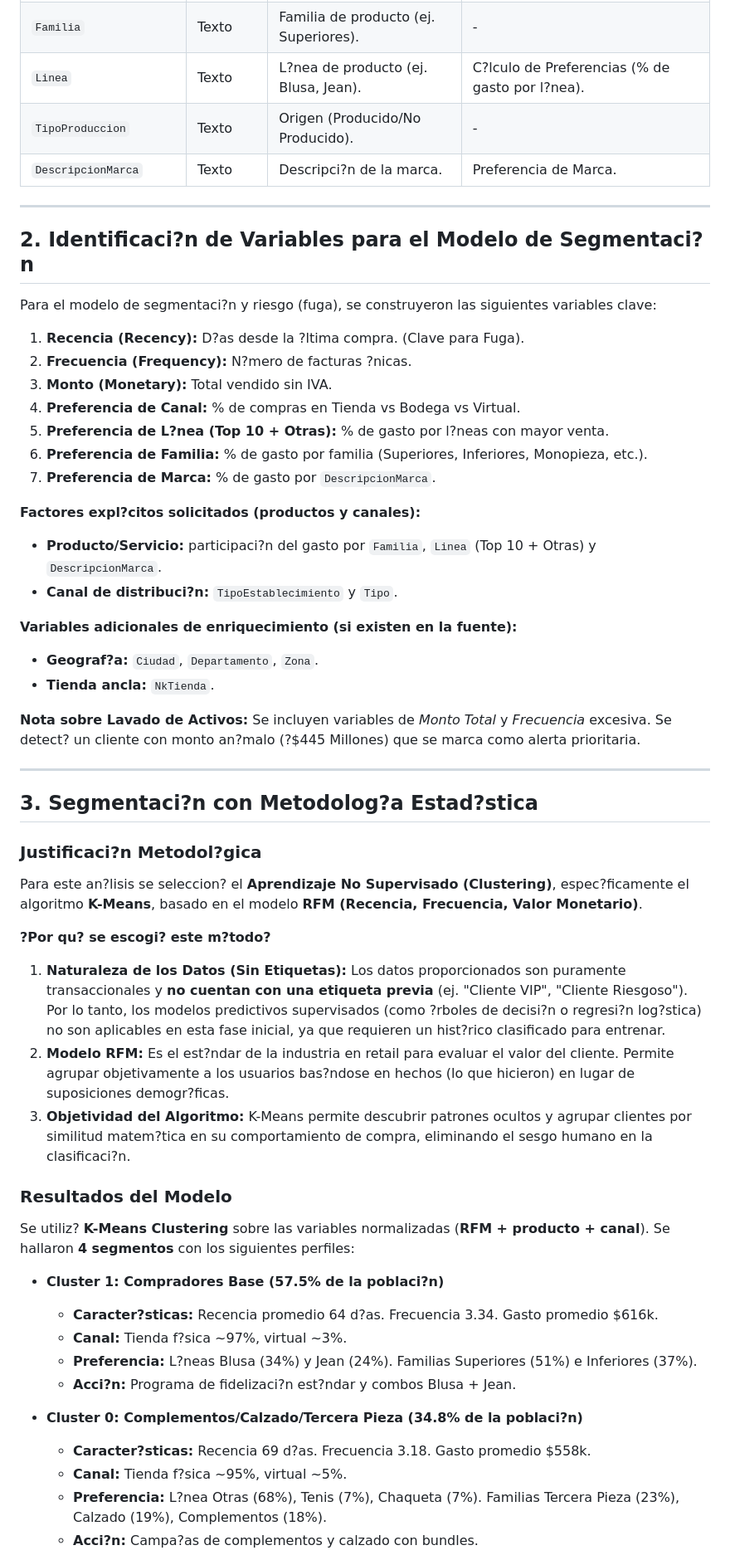
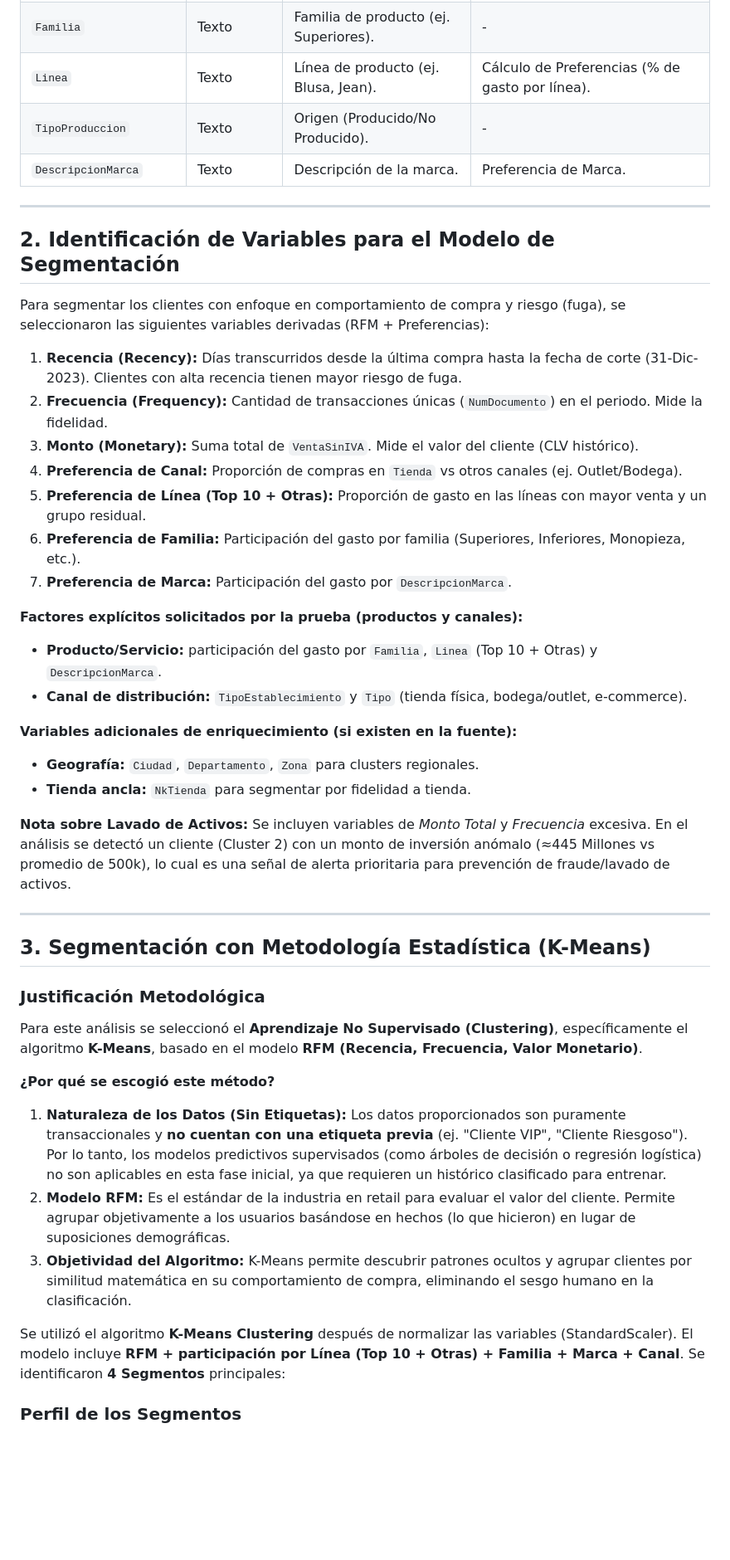
Before and after one commit to jaep321/Prueba_StudioF, a Markdown page: README.md, the part around the change printed below. Shown: that part at 83% size. Drawn GitHub-style; blank space fills up the shorter version.

Commit message:
Corregir codificación del README y unir detalles del reporte

```diff
--- a/README.md
+++ b/README.md
@@ -84,58 +91,48 @@ A continuaci?n se presenta la respuesta detallada a cada uno de los puntos solic
 | `Familia` | Texto | Familia de producto (ej. Superiores). | - |
-| `Linea` | Texto | L?nea de producto (ej. Blusa, Jean). | C?lculo de Preferencias (% de gasto por l?nea). |
+| `Linea` | Texto | Línea de producto (ej. Blusa, Jean). | Cálculo de Preferencias (% de gasto por línea). |
 | `TipoProduccion` | Texto | Origen (Producido/No Producido). | - |
-| `DescripcionMarca` | Texto | Descripci?n de la marca. | Preferencia de Marca. |
+| `DescripcionMarca` | Texto | Descripción de la marca. | Preferencia de Marca. |
 
 ---
 
-## 2. Identificaci?n de Variables para el Modelo de Segmentaci?n
+## 2. Identificación de Variables para el Modelo de Segmentación
 
-Para el modelo de segmentaci?n y riesgo (fuga), se construyeron las siguientes variables clave:
+Para segmentar los clientes con enfoque en comportamiento de compra y riesgo (fuga), se seleccionaron las siguientes variables derivadas (RFM + Preferencias):
 
-1.  **Recencia (Recency):** D?as desde la ?ltima compra. (Clave para Fuga).
-2.  **Frecuencia (Frequency):** N?mero de facturas ?nicas.
-3.  **Monto (Monetary):** Total vendido sin IVA.
-4.  **Preferencia de Canal:** % de compras en Tienda vs Bodega vs Virtual.
-5.  **Preferencia de L?nea (Top 10 + Otras):** % de gasto por l?neas con mayor venta.
-6.  **Preferencia de Familia:** % de gasto por familia (Superiores, Inferiores, Monopieza, etc.).
-7.  **Preferencia de Marca:** % de gasto por `DescripcionMarca`.
+1.  **Recencia (Recency):** Días transcurridos desde la última compra hasta la fecha de corte (31-Dic-2023). Clientes con alta recencia tienen mayor riesgo de fuga.
+2.  **Frecuencia (Frequency):** Cantidad de transacciones únicas (`NumDocumento`) en el periodo. Mide la fidelidad.
+3.  **Monto (Monetary):** Suma total de `VentaSinIVA`. Mide el valor del cliente (CLV histórico).
+4.  **Preferencia de Canal:** Proporción de compras en `Tienda` vs otros canales (ej. Outlet/Bodega).
+5.  **Preferencia de Línea (Top 10 + Otras):** Proporción de gasto en las líneas con mayor venta y un grupo residual.
+6.  **Preferencia de Familia:** Participación del gasto por familia (Superiores, Inferiores, Monopieza, etc.).
+7.  **Preferencia de Marca:** Participación del gasto por `DescripcionMarca`.
 
-**Factores expl?citos solicitados (productos y canales):**
-*   **Producto/Servicio:** participaci?n del gasto por `Familia`, `Linea` (Top 10 + Otras) y `DescripcionMarca`.
-*   **Canal de distribuci?n:** `TipoEstablecimiento` y `Tipo`.
+**Factores explícitos solicitados por la prueba (productos y canales):**
+*   **Producto/Servicio:** participación del gasto por `Familia`, `Linea` (Top 10 + Otras) y `DescripcionMarca`.
+*   **Canal de distribución:** `TipoEstablecimiento` y `Tipo` (tienda física, bodega/outlet, e-commerce).
 
 **Variables adicionales de enriquecimiento (si existen en la fuente):**
-*   **Geograf?a:** `Ciudad`, `Departamento`, `Zona`.
-*   **Tienda ancla:** `NkTienda`.
+*   **Geografía:** `Ciudad`, `Departamento`, `Zona` para clusters regionales.
+*   **Tienda ancla:** `NkTienda` para segmentar por fidelidad a tienda.
 
 **Nota sobre Lavado de Activos:**
-Se incluyen variables de *Monto Total* y *Frecuencia* excesiva. Se detect? un cliente con monto an?malo (?$445 Millones) que se marca como alerta prioritaria.
+Se incluyen variables de *Monto Total* y *Frecuencia* excesiva. En el análisis se detectó un cliente (Cluster 2) con un monto de inversión anómalo (≈445 Millones vs promedio de 500k), lo cual es una señal de alerta prioritaria para prevención de fraude/lavado de activos.
 
 ---
 
-## 3. Segmentaci?n con Metodolog?a Estad?stica
+## 3. Segmentación con Metodología Estadística (K-Means)
 
-### Justificaci?n Metodol?gica
-Para este an?lisis se seleccion? el **Aprendizaje No Supervisado (Clustering)**, espec?ficamente el algoritmo **K-Means**, basado en el modelo **RFM (Recencia, Frecuencia, Valor Monetario)**.
+### Justificación Metodológica
+Para este análisis se seleccionó el **Aprendizaje No Supervisado (Clustering)**, específicamente el algoritmo **K-Means**, basado en el modelo **RFM (Recencia, Frecuencia, Valor Monetario)**.
 
-**?Por qu? se escogi? este m?todo?**
+**¿Por qué se escogió este método?**
 
-1.  **Naturaleza de los Datos (Sin Etiquetas):** Los datos proporcionados son puramente transaccionales y **no cuentan con una etiqueta previa** (ej. "Cliente VIP", "Cliente Riesgoso"). Por lo tanto, los modelos predictivos supervisados (como ?rboles de decisi?n o regresi?n log?stica) no son aplicables en esta fase inicial, ya que requieren un hist?rico clasificado para entrenar.
-2.  **Modelo RFM:** Es el est?ndar de la industria en retail para evaluar el valor del cliente. Permite agrupar objetivamente a los usuarios bas?ndose en hechos (lo que hicieron) en lugar de suposiciones demogr?ficas.
-3.  **Objetividad del Algoritmo:** K-Means permite descubrir patrones ocultos y agrupar clientes por similitud matem?tica en su comportamiento de compra, eliminando el sesgo humano en la clasificaci?n.
+1.  **Naturaleza de los Datos (Sin Etiquetas):** Los datos proporcionados son puramente transaccionales y **no cuentan con una etiqueta previa** (ej. "Cliente VIP", "Cliente Riesgoso"). Por lo tanto, los modelos predictivos supervisados (como árboles de decisión o regresión logística) no son aplicables en esta fase inicial, ya que requieren un histórico clasificado para entrenar.
+2.  **Modelo RFM:** Es el estándar de la industria en retail para evaluar el valor del cliente. Permite agrupar objetivamente a los usuarios basándose en hechos (lo que hicieron) en lugar de suposiciones demográficas.
+3.  **Objetividad del Algoritmo:** K-Means permite descubrir patrones ocultos y agrupar clientes por similitud matemática en su comportamiento de compra, eliminando el sesgo humano en la clasificación.
 
-### Resultados del Modelo
-Se utiliz? **K-Means Clustering** sobre las variables normalizadas (**RFM + producto + canal**). Se hallaron **4 segmentos** con los siguientes perfiles:
 
-*   **Cluster 1: Compradores Base (57.5% de la poblaci?n)**
-    *   **Caracter?sticas:** Recencia promedio 64 d?as. Frecuencia 3.34. Gasto promedio $616k.
-    *   **Canal:** Tienda f?sica ~97%, virtual ~3%.
-    *   **Preferencia:** L?neas Blusa (34%) y Jean (24%). Familias Superiores (51%) e Inferiores (37%).
-    *   **Acci?n:** Programa de fidelizaci?n est?ndar y combos Blusa + Jean.
+Se utilizó el algoritmo **K-Means Clustering** después de normalizar las variables (StandardScaler). El modelo incluye **RFM + participación por Línea (Top 10 + Otras) + Familia + Marca + Canal**. Se identificaron **4 Segmentos** principales:
 
-*   **Cluster 0: Complementos/Calzado/Tercera Pieza (34.8% de la poblaci?n)**
-    *   **Caracter?sticas:** Recencia 69 d?as. Frecuencia 3.18. Gasto promedio $558k.
-    *   **Canal:** Tienda f?sica ~95%, virtual ~5%.
-    *   **Preferencia:** L?nea Otras (68%), Tenis (7%), Chaqueta (7%). Familias Tercera Pieza (23%), Calzado (19%), Complementos (18%).
-    *   **Acci?n:** Campa?as de complementos y calzado con bundles.
+### Perfil de los Segmentos
 
```
Also changed, not shown: other parts of README.md (+111 -109 lines).
